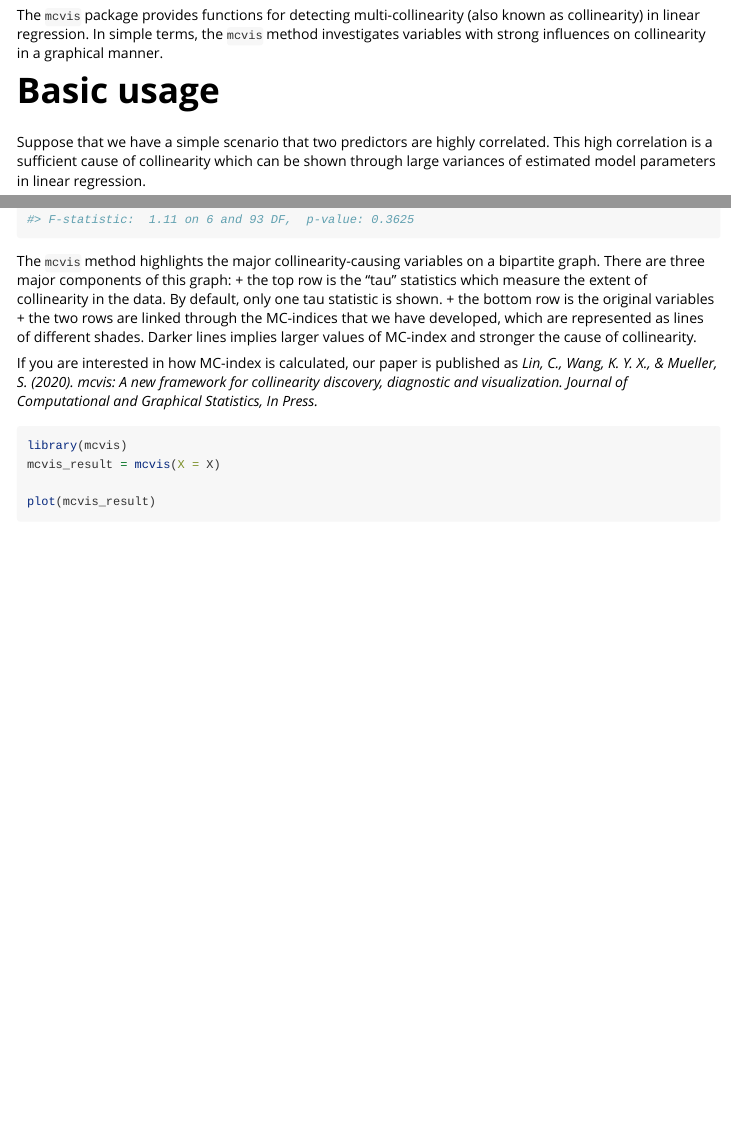
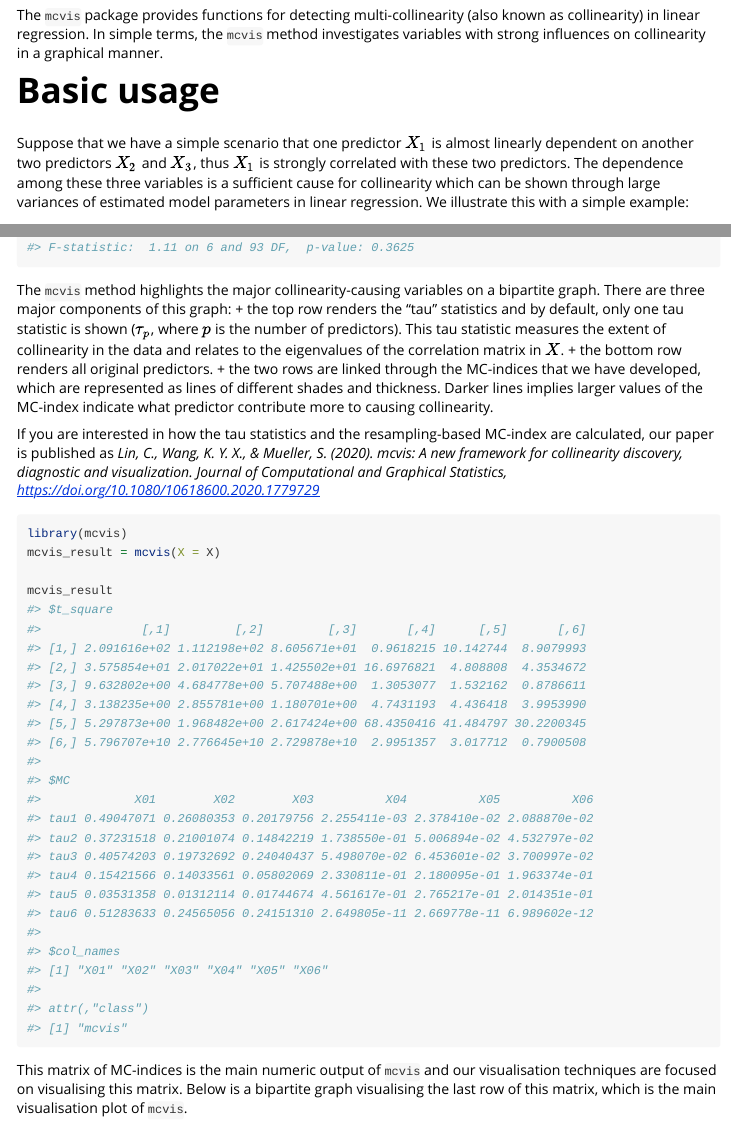
Before and after one commit to leaffur/mcvis, an R Markdown document (vignettes/mcvis.Rmd): the page in a window 1100 px wide, from 220 px down, and a second part further down, joined at a grey line. Rendered offline with R 4.5, knitr and Pandoc, with nearby package versions; some code elsewhere in the file could not run offline; long lines of code are wrapped; common packages that the code uses without loading them are loaded.

Commit message:
upd vignette based on SM suggestions

````diff
--- a/vignettes/mcvis.Rmd
+++ b/vignettes/mcvis.Rmd
@@ -28,7 +28,7 @@ The `mcvis` package provides functions for detecting multi-collinearity (also kn
 
 # Basic usage
 
-Suppose that we have a simple scenario that two predictors are highly correlated. This high correlation is a sufficient cause of collinearity which can be shown through large variances of estimated model parameters in linear regression.
+Suppose that we have a simple scenario that one predictor $X_1$ is almost linearly dependent on another two predictors $X_2$ and $X_3$, thus $X_1$ is strongly correlated with these two predictors. The dependence among these three variables is a sufficient cause for collinearity which can be shown through large variances of estimated model parameters in linear regression. We illustrate this with a simple example:
 
 ```{r setup, warning=FALSE, message=FALSE}
 ## Simulating some data
@@ -45,20 +45,19 @@ summary(lm(y ~ X))
 
 
 The `mcvis` method highlights the major collinearity-causing variables on a bipartite graph. There are three major components of this graph:
- + the top row is the "tau" statistics which measure the extent of collinearity in the data. By default, only one tau statistic is shown.
- + the bottom row is the original variables
- + the two rows are linked through the MC-indices that we have developed, which are represented as lines of different shades. Darker lines implies larger values of MC-index and stronger the cause of collinearity.
+ + the top row renders the "tau" statistics and by default, only one tau statistic is shown ($\tau_p$, where $p$ is the number of predictors). This tau statistic measures the extent of collinearity in the data and relates to the eigenvalues of the correlation matrix in $X$.
+ + the bottom row renders all original predictors.
+ + the two rows are linked through the MC-indices that we have developed, which are represented as lines of different shades and thickness. Darker lines implies larger values of the MC-index indicate what predictor contribute more to causing collinearity.
 
 
-If you are interested in how MC-index is calculated, our paper is published as *Lin, C., Wang, K. Y. X., & Mueller, S. (2020). mcvis: A new framework for collinearity discovery, diagnostic and visualization. Journal of Computational and Graphical Statistics, In Press.*
+If you are interested in how the tau statistics and the resampling-based MC-index are calculated, our paper is published as *Lin, C., Wang, K. Y. X., & Mueller, S. (2020). mcvis: A new framework for collinearity discovery, diagnostic and visualization. _Journal of Computational and Graphical Statistics_, https://doi.org/10.1080/10618600.2020.1779729*
 
 ```{r}
 library(mcvis)
 mcvis_result = mcvis(X = X)
 
-plot(mcvis_result)
-
 mcvis_result
 ```
 
+This matrix of MC-indices is the main numeric output of `mcvis` and our visualisation techniques are focused on visualising this matrix. Below is a bipartite graph visualising the last row of this matrix, which is the main visualisation plot of `mcvis`.
 
````
Also changed, not shown: vignettes/mcvis.Rmd (20 more changed lines), 2 other files.
